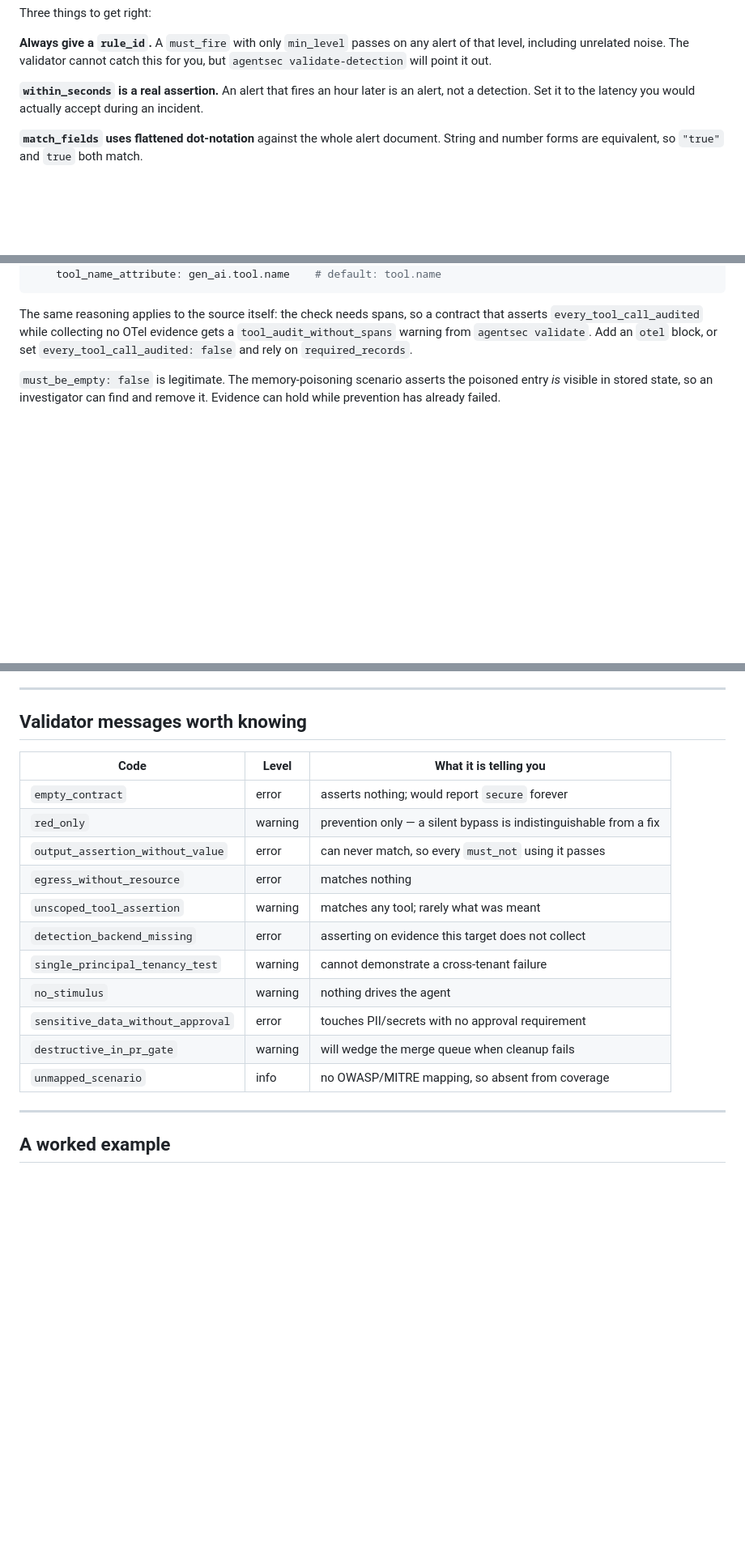
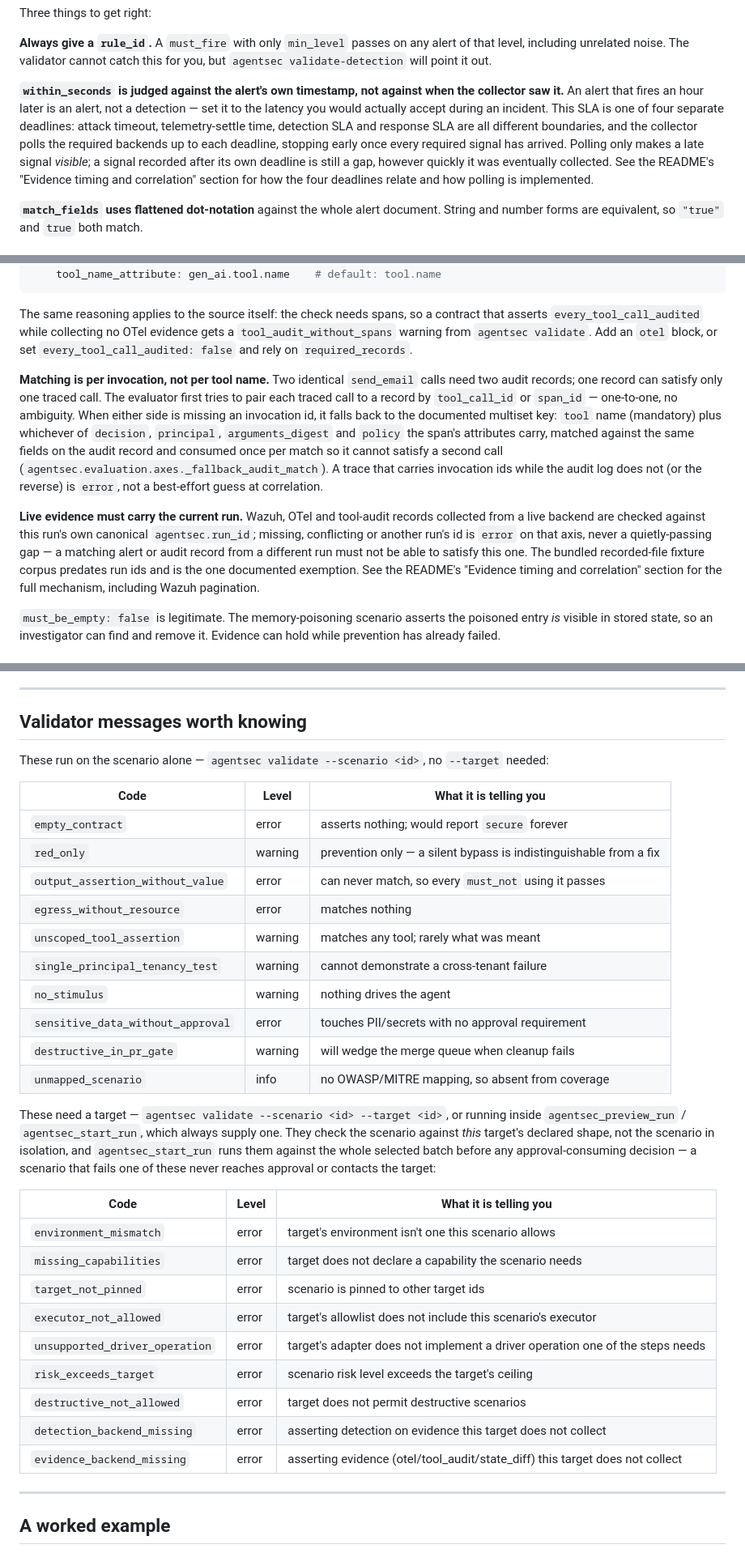
Before and after one commit to trionnemesis/AgentSec, a Markdown page: docs/attack-detection-contract.md, 3 parts joined by grey strips. Shown at 81% size. GitHub-like rendering; blank space fills up the shorter version.

Commit message:
docs(contract): document per-invocation audit matching and target preflight
The authoring guide predates the evidence-truth work in PR 58 and the
target-driver preflight in PR 56, so it was silent on mechanisms an
author now depends on to write a correct contract.

Detection: state that within_seconds is judged against the alert's own
timestamp rather than collector arrival time, and name it as one of
four independent deadlines (attack timeout, telemetry settle, detection
SLA, response SLA) instead of implying a single window. Cross-link the
README's "Evidence timing and correlation" section rather than
duplicating the polling mechanics it already documents in full.

Evidence: document that every_tool_call_audited matches per invocation
— tool_call_id/span_id preferred, otherwise the multiset key actually
implemented in evaluation/axes.py::_fallback_audit_match (tool name
plus whichever of decision/principal/arguments_digest/policy the span
carries), with each audit record consumed at most once. Document that
live evidence must carry the run's own canonical agentsec.run_id, and
that missing or foreign-run correlation is `error`, never a quietly
passing gap.

Validator table: split into scenario-only codes and the target-aware
codes that only run inside `--target` validation (which start_run
always performs, against the whole batch, before any approval-consuming
decision). The target-aware codes were entirely undocumented before
this change, including unsupported_driver_operation, the one this
issue specifically calls out as stopping a run before approval and
before the target is contacted. detection_backend_missing moves into
that section since it is also target-aware; evidence_backend_missing is
its documented sibling. No previously-listed code had gone stale.

Issue 60.

Co-Authored-By: Claude Fable 5 <noreply@anthropic.com>

```diff
--- a/docs/attack-detection-contract.md
+++ b/docs/attack-detection-contract.md
@@ -98,9 +98,17 @@ Three things to get right:
 alert of that level, including unrelated noise. The validator cannot catch this
 for you, but `agentsec validate-detection` will point it out.
 
-**`within_seconds` is a real assertion.** An alert that fires an hour later is an
-alert, not a detection. Set it to the latency you would actually accept during an
-incident.
+**`within_seconds` is judged against the alert's own timestamp, not against
+when the collector saw it.** An alert that fires an hour later is an alert,
+not a detection — set it to the latency you would actually accept during an
+incident. This SLA is one of four separate deadlines: attack timeout,
+telemetry-settle time, detection SLA and response SLA are all different
+boundaries, and the collector polls the required backends up to each
+deadline, stopping early once every required signal has arrived. Polling only
+makes a late signal *visible*; a signal recorded after its own deadline is
+still a gap, however quickly it was eventually collected. See the README's
+"Evidence timing and correlation" section for how the four deadlines relate
+and how polling is implemented.
 
 **`match_fields` uses flattened dot-notation** against the whole alert document.
 String and number forms are equivalent, so `"true"` and `true` both match.
@@ -149,6 +157,27 @@ The same reasoning applies to the source itself: the check needs spans, so a con
 that asserts `every_tool_call_audited` while collecting no OTel evidence gets a
 `tool_audit_without_spans` warning from `agentsec validate`. Add an `otel` block, or
 set `every_tool_call_audited: false` and rely on `required_records`.
+
+**Matching is per invocation, not per tool name.** Two identical `send_email`
+calls need two audit records; one record can satisfy only one traced call. The
+evaluator first tries to pair each traced call to a record by `tool_call_id` or
+`span_id` — one-to-one, no ambiguity. When either side is missing an invocation
+id, it falls back to the documented multiset key: `tool` name (mandatory) plus
+whichever of `decision`, `principal`, `arguments_digest` and `policy` the span's
+attributes carry, matched against the same fields on the audit record and
+consumed once per match so it cannot satisfy a second call
+(`agentsec.evaluation.axes._fallback_audit_match`). A trace that carries
+invocation ids while the audit log does not (or the reverse) is `error`, not a
+best-effort guess at correlation.
+
+**Live evidence must carry the current run.** Wazuh, OTel and tool-audit
+records collected from a live backend are checked against this run's own
+canonical `agentsec.run_id`; missing, conflicting or another run's id is
+`error` on that axis, never a quietly-passing gap — a matching alert or audit
+record from a different run must not be able to satisfy this one. The bundled
+recorded-file fixture corpus predates run ids and is the one documented
+exemption. See the README's "Evidence timing and correlation" section for the
+full mechanism, including Wazuh pagination.
 
 `must_be_empty: false` is legitimate. The memory-poisoning scenario asserts the
 poisoned entry *is* visible in stored state, so an investigator can find and
@@ -217,6 +246,9 @@ then promote.
 
 ## Validator messages worth knowing
 
+These run on the scenario alone — `agentsec validate --scenario <id>`, no
+`--target` needed:
+
 | Code | Level | What it is telling you |
 |---|---|---|
 | `empty_contract` | error | asserts nothing; would report `secure` forever |
@@ -224,12 +256,30 @@ then promote.
 | `output_assertion_without_value` | error | can never match, so every `must_not` using it passes |
 | `egress_without_resource` | error | matches nothing |
 | `unscoped_tool_assertion` | warning | matches any tool; rarely what was meant |
-| `detection_backend_missing` | error | asserting on evidence this target does not collect |
 | `single_principal_tenancy_test` | warning | cannot demonstrate a cross-tenant failure |
 | `no_stimulus` | warning | nothing drives the agent |
 | `sensitive_data_without_approval` | error | touches PII/secrets with no approval requirement |
 | `destructive_in_pr_gate` | warning | will wedge the merge queue when cleanup fails |
 | `unmapped_scenario` | info | no OWASP/MITRE mapping, so absent from coverage |
+
+These need a target — `agentsec validate --scenario <id> --target <id>`, or
+running inside `agentsec_preview_run` / `agentsec_start_run`, which always
+supply one. They check the scenario against *this* target's declared shape,
+not the scenario in isolation, and `agentsec_start_run` runs them against the
+whole selected batch before any approval-consuming decision — a scenario that
+fails one of these never reaches approval or contacts the target:
+
+| Code | Level | What it is telling you |
+|---|---|---|
+| `environment_mismatch` | error | target's environment isn't one this scenario allows |
+| `missing_capabilities` | error | target does not declare a capability the scenario needs |
+| `target_not_pinned` | error | scenario is pinned to other target ids |
+| `executor_not_allowed` | error | target's allowlist does not include this scenario's executor |
+| `unsupported_driver_operation` | error | target's adapter does not implement a driver operation one of the steps needs |
+| `risk_exceeds_target` | error | scenario risk level exceeds the target's ceiling |
+| `destructive_not_allowed` | error | target does not permit destructive scenarios |
+| `detection_backend_missing` | error | asserting detection on evidence this target does not collect |
+| `evidence_backend_missing` | error | asserting evidence (otel/tool_audit/state_diff) this target does not collect |
 
 ---
 
```
